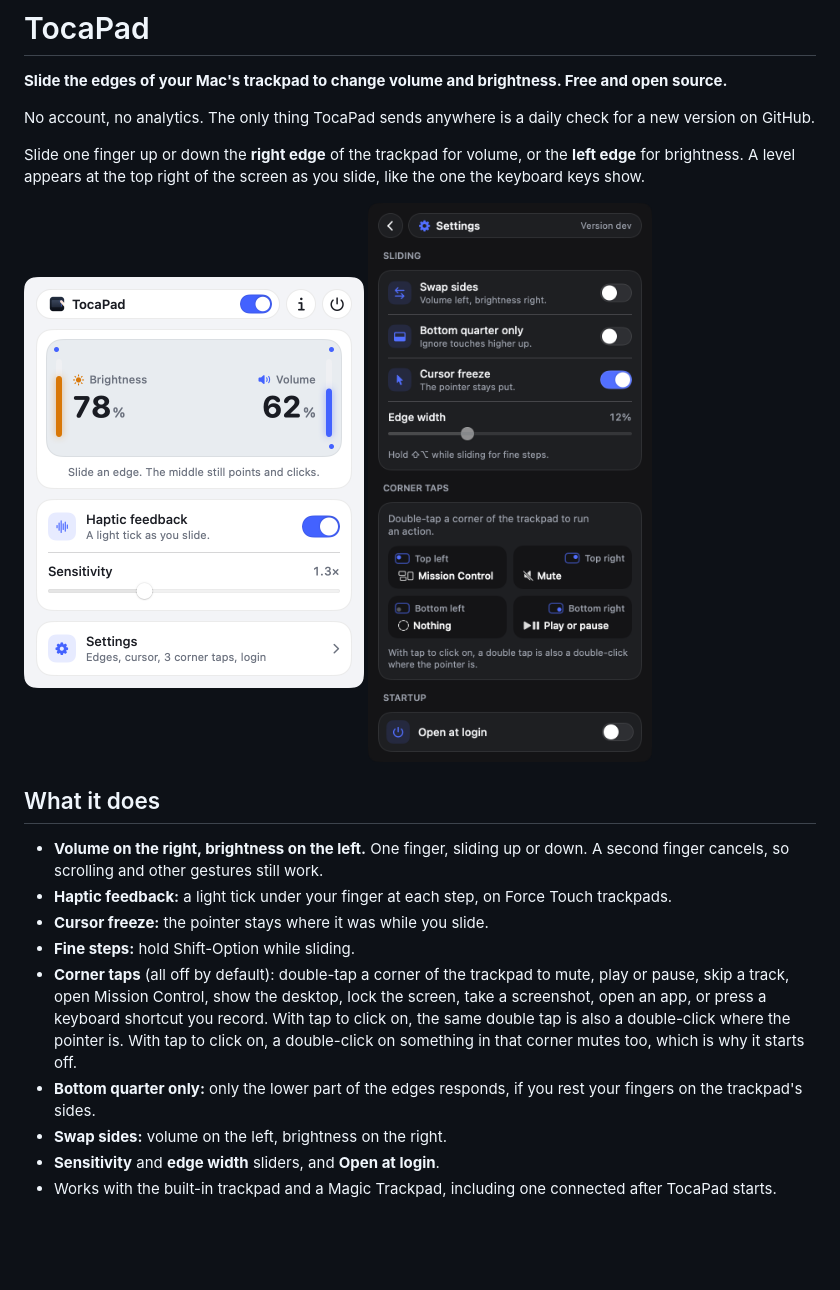
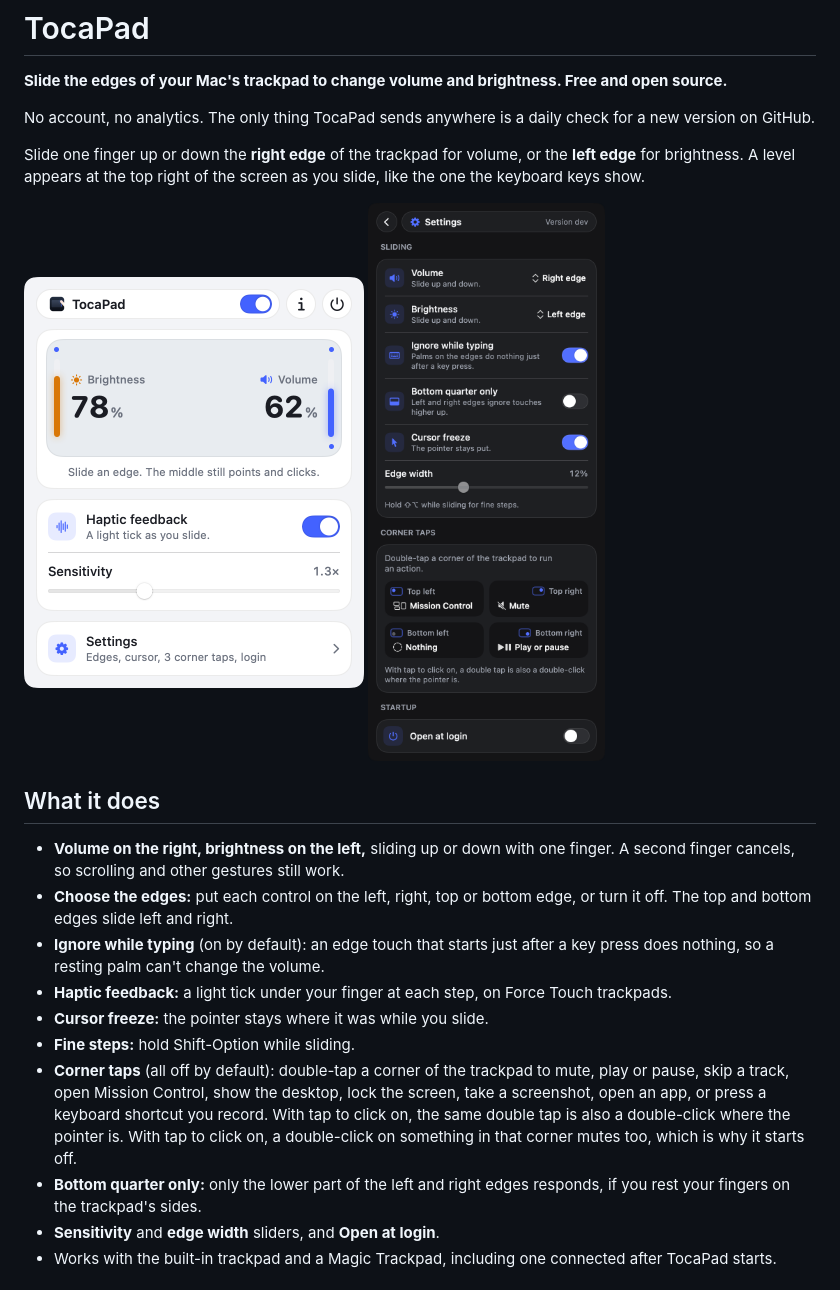
Before and after one commit to getguruhat/tocapad-macos, a Markdown page: README.md, the part around the change. Rendered like a GitHub page; pictures changed too: docs/menu.png, docs/settings-dark.png; blank space fills up the shorter version.

```diff
--- a/README.md
+++ b/README.md
@@ -13,8 +13,12 @@ the one the keyboard keys show.
 
 ## What it does
 
-- **Volume on the right, brightness on the left.** One finger, sliding up or down. A
+- **Volume on the right, brightness on the left,** sliding up or down with one finger. A
   second finger cancels, so scrolling and other gestures still work.
+- **Choose the edges:** put each control on the left, right, top or bottom edge, or turn it
+  off. The top and bottom edges slide left and right.
+- **Ignore while typing** (on by default): an edge touch that starts just after a key press
+  does nothing, so a resting palm can't change the volume.
 - **Haptic feedback:** a light tick under your finger at each step, on Force Touch trackpads.
 - **Cursor freeze:** the pointer stays where it was while you slide.
 - **Fine steps:** hold Shift-Option while sliding.
@@ -24,9 +28,8 @@ the one the keyboard keys show.
   the same double tap is also a double-click where the pointer is.
   With tap to click on, a double-click on something in that corner mutes too, which is why
   it starts off.
-- **Bottom quarter only:** only the lower part of the edges responds, if you rest your
-  fingers on the trackpad's sides.
-- **Swap sides:** volume on the left, brightness on the right.
+- **Bottom quarter only:** only the lower part of the left and right edges responds, if you
+  rest your fingers on the trackpad's sides.
 - **Sensitivity** and **edge width** sliders, and **Open at login**.
 - Works with the built-in trackpad and a Magic Trackpad, including one connected after
   TocaPad starts.
```
Also changed, not shown: docs/menu-dark.png, docs/settings.png, 4 other files.
